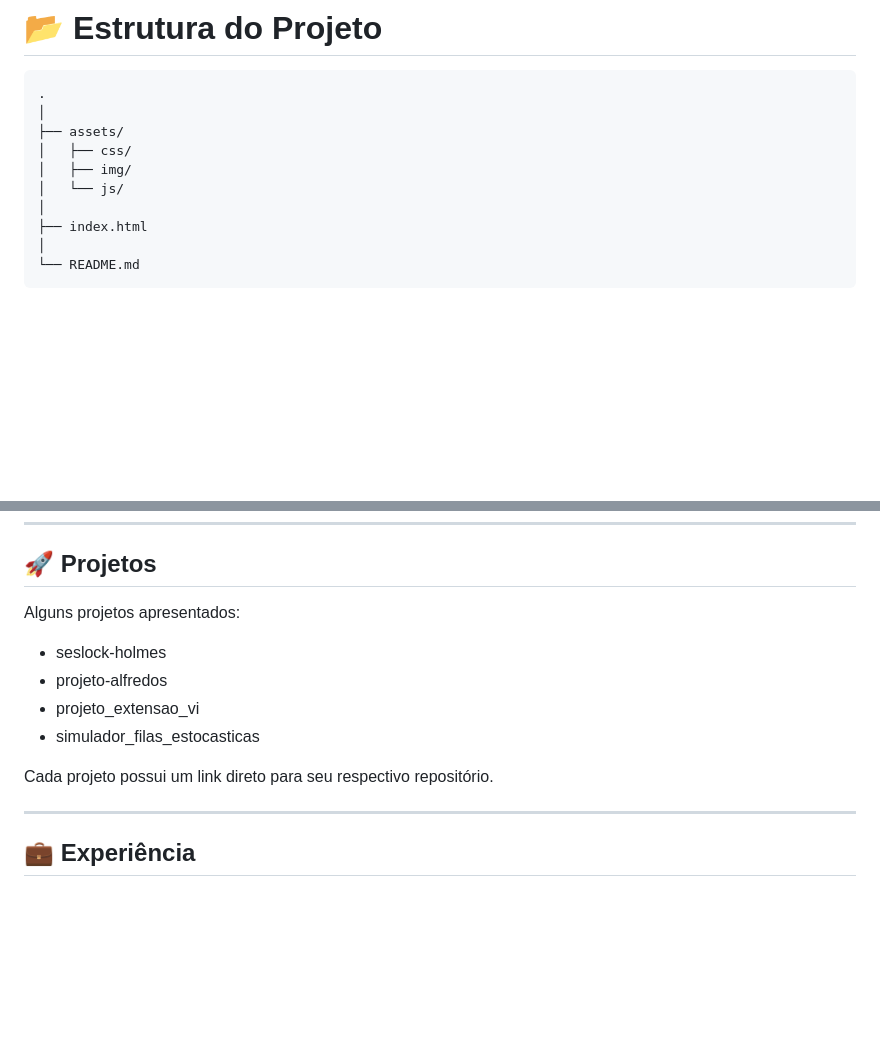
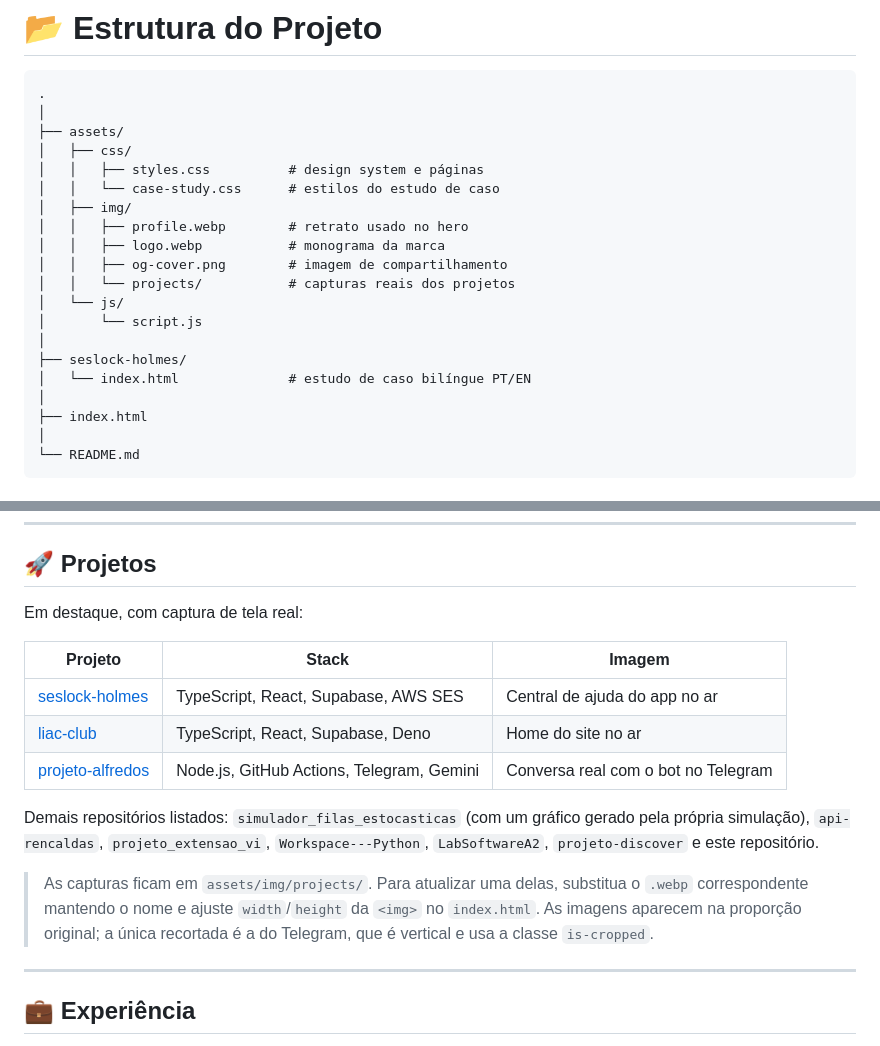
Before and after one commit to rencaldas/rencaldas.github.io, a Markdown page: README.md, 2 parts joined by grey strips. Rendered like a GitHub page; blank space fills up the shorter version.

```diff
--- a/README.md
+++ b/README.md
@@ -100,8 +99,18 @@ Acesse o site:
 │
 ├── assets/
 │   ├── css/
+│   │   ├── styles.css          # design system e páginas
+│   │   └── case-study.css      # estilos do estudo de caso
 │   ├── img/
+│   │   ├── profile.webp        # retrato usado no hero
+│   │   ├── logo.webp           # monograma da marca
+│   │   ├── og-cover.png        # imagem de compartilhamento
+│   │   └── projects/           # capturas reais dos projetos
 │   └── js/
+│       └── script.js
+│
+├── seslock-holmes/
+│   └── index.html              # estudo de caso bilíngue PT/EN
 │
 ├── index.html
 │
@@ -147,14 +156,22 @@ Exemplos:
 
 ## 🚀 Projetos
 
-Alguns projetos apresentados:
+Em destaque, com captura de tela real:
 
-- seslock-holmes
-- projeto-alfredos
-- projeto_extensao_vi
-- simulador_filas_estocasticas
+| Projeto | Stack | Imagem |
+|---|---|---|
+| [seslock-holmes](https://github.com/rencaldas/seslock-holmes) | TypeScript, React, Supabase, AWS SES | Central de ajuda do app no ar |
+| [liac-club](https://github.com/rencaldas/liac-club) | TypeScript, React, Supabase, Deno | Home do site no ar |
+| [projeto-alfredos](https://github.com/rencaldas/projeto-alfredos) | Node.js, GitHub Actions, Telegram, Gemini | Conversa real com o bot no Telegram |
 
-Cada projeto possui um link direto para seu respectivo repositório.
+Demais repositórios listados: `simulador_filas_estocasticas` (com um gráfico gerado pela própria
+simulação), `api-rencaldas`, `projeto_extensao_vi`, `Workspace---Python`, `LabSoftwareA2`,
+`projeto-discover` e este repositório.
+
+> As capturas ficam em `assets/img/projects/`. Para atualizar uma delas, substitua o `.webp`
+> correspondente mantendo o nome e ajuste `width`/`height` da `<img>` no `index.html`. As imagens
+> aparecem na proporção original; a única recortada é a do Telegram, que é vertical e usa a classe
+> `is-cropped`.
 
 ---
 
```
Also changed, not shown: other parts of README.md (+40 -23 lines).
